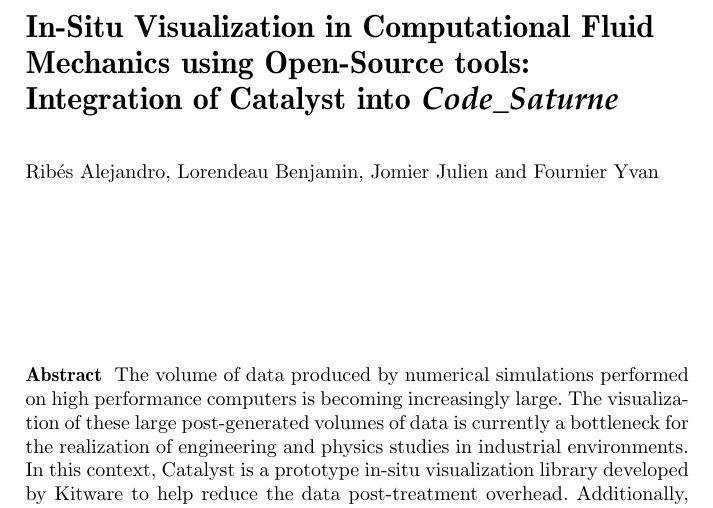
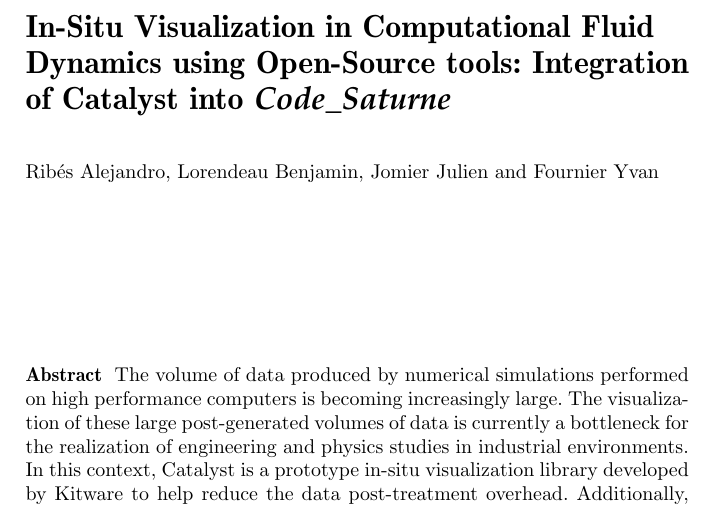
Before and after one commit to Agyar/cs_catalyst_chapter, a LaTeX document (chapter.tex): part of page 1 of 17, cut so that both start at the same text. Compiled offline with pdfLaTeX.

Commit message:
Mechanics > Dynamics

```diff
--- a/chapter.tex
+++ b/chapter.tex
@@ -68,7 +68,7 @@
 
 \begin{document}
 
-\title*{In-Situ Visualization in Computational Fluid Mechanics using Open-Source tools: Integration of Catalyst into \CS}
+\title*{In-Situ Visualization in Computational Fluid Dynamics using Open-Source tools: Integration of Catalyst into \CS}
 \titlerunning{In-Situ Visualization in Fluid Mechanics using Open-Source tools}
 % Use \titlerunning{Short Title} for an abbreviated version of
 % your contribution title if the original one is too long
```
Also changed, not shown: chapter.pdf.
